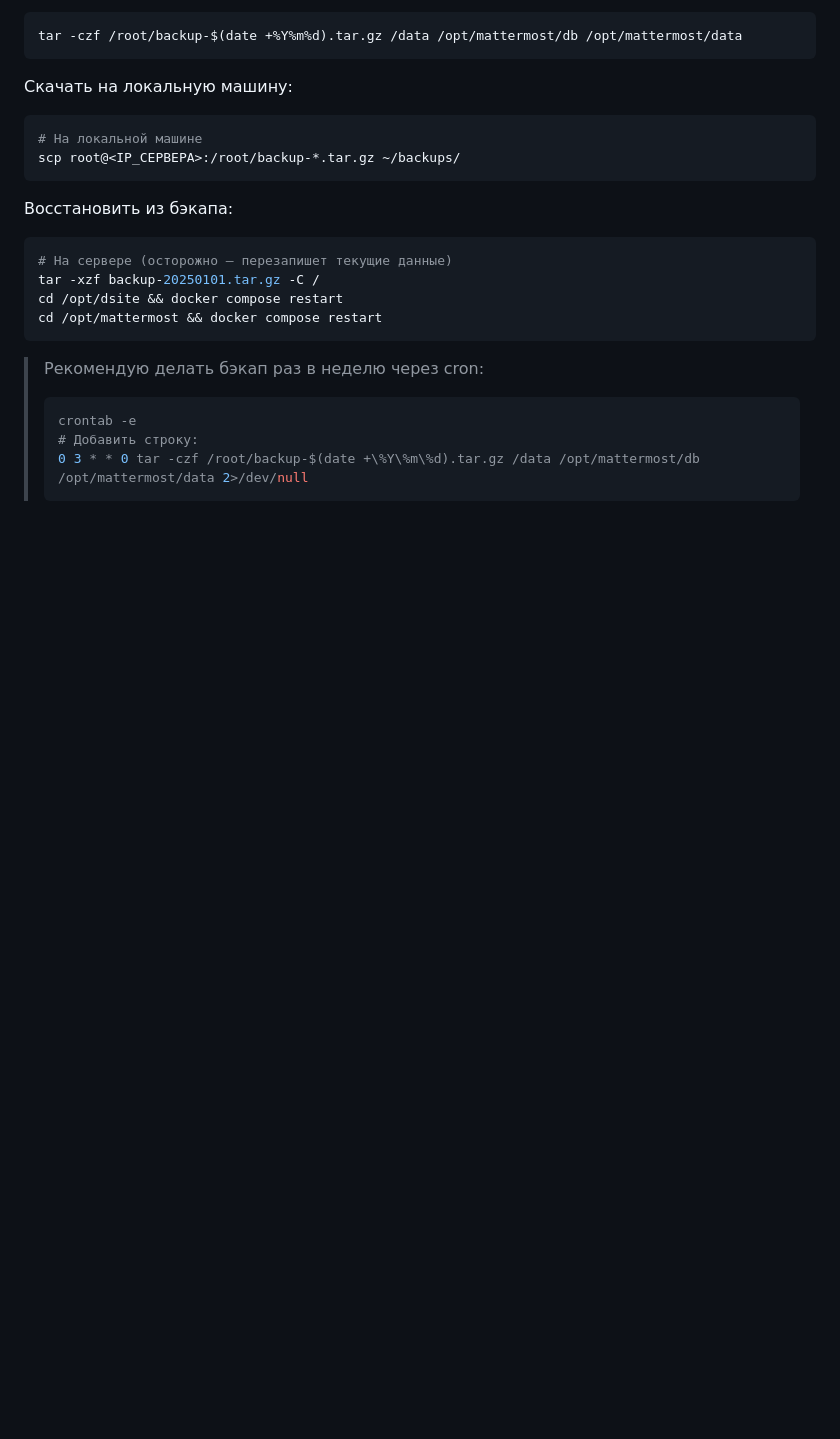
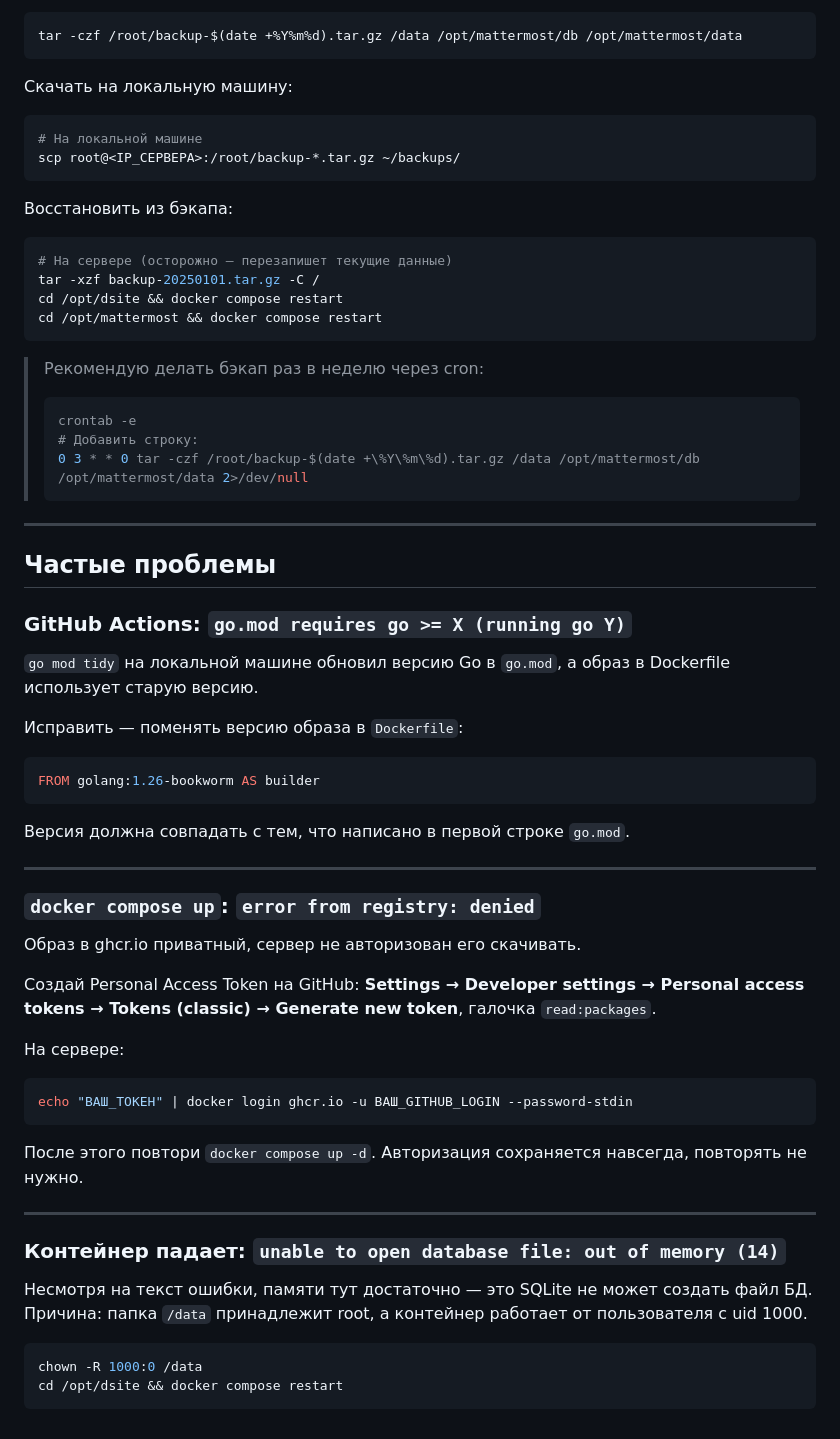
Before and after one commit to demen1n/dsite, a Markdown page: DEPLOY.md, the part around the change. Drawn GitHub-style; blank space fills up the shorter version.

Commit message:
Add troubleshooting section to DEPLOY.md
Documents three real issues hit during first deploy:
go.mod version mismatch, ghcr.io auth, /data permissions.

Co-Authored-By: Claude Sonnet 4.6 <noreply@anthropic.com>

````diff
--- a/DEPLOY.md
+++ b/DEPLOY.md
@@ -419,3 +419,46 @@ cd /opt/mattermost && docker compose restart
 > # Добавить строку:
 > 0 3 * * 0 tar -czf /root/backup-$(date +\%Y\%m\%d).tar.gz /data /opt/mattermost/db /opt/mattermost/data 2>/dev/null
 > ```
+
+---
+
+## Частые проблемы
+
+### GitHub Actions: `go.mod requires go >= X (running go Y)`
+
+`go mod tidy` на локальной машине обновил версию Go в `go.mod`, а образ в Dockerfile использует старую версию.
+
+Исправить — поменять версию образа в `Dockerfile`:
+
+```dockerfile
+FROM golang:1.26-bookworm AS builder
+```
+
+Версия должна совпадать с тем, что написано в первой строке `go.mod`.
+
+---
+
+### `docker compose up`: `error from registry: denied`
+
+Образ в ghcr.io приватный, сервер не авторизован его скачивать.
+
+Создай Personal Access Token на GitHub: **Settings → Developer settings → Personal access tokens → Tokens (classic) → Generate new token**, галочка `read:packages`.
+
+На сервере:
+
+```bash
+echo "ВАШ_ТОКЕН" | docker login ghcr.io -u ВАШ_GITHUB_LOGIN --password-stdin
+```
+
+После этого повтори `docker compose up -d`. Авторизация сохраняется навсегда, повторять не нужно.
+
+---
+
+### Контейнер падает: `unable to open database file: out of memory (14)`
+
+Несмотря на текст ошибки, памяти тут достаточно — это SQLite не может создать файл БД. Причина: папка `/data` принадлежит root, а контейнер работает от пользователя с uid 1000.
+
+```bash
+chown -R 1000:0 /data
+cd /opt/dsite && docker compose restart
+```
````
